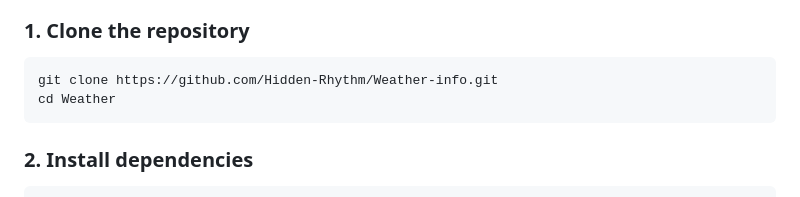
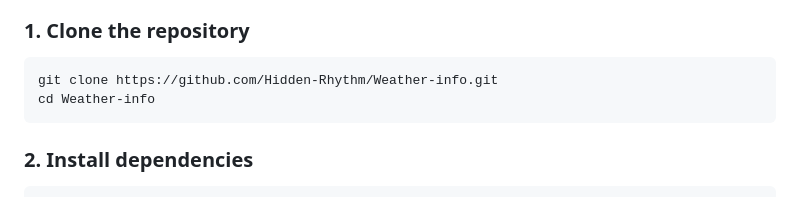
Before and after one commit to Hidden-Rhythm/Weather-info, a Markdown page: README.md, the part around the change. GitHub-like rendering.

Commit message:
Fix directory name in README instructions

````diff
--- a/README.md
+++ b/README.md
@@ -128,7 +128,7 @@ Dashboard
 
 ```bash
 git clone https://github.com/Hidden-Rhythm/Weather-info.git
-cd Weather
+cd Weather-info
 ```
 
 ### 2. Install dependencies
````
